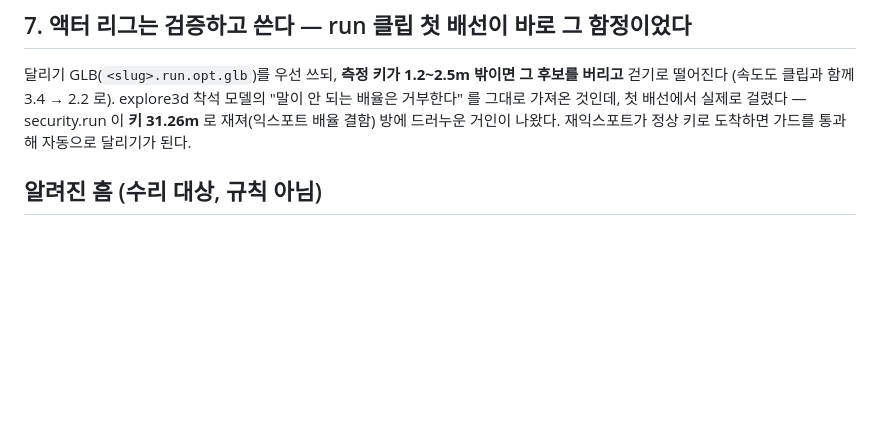
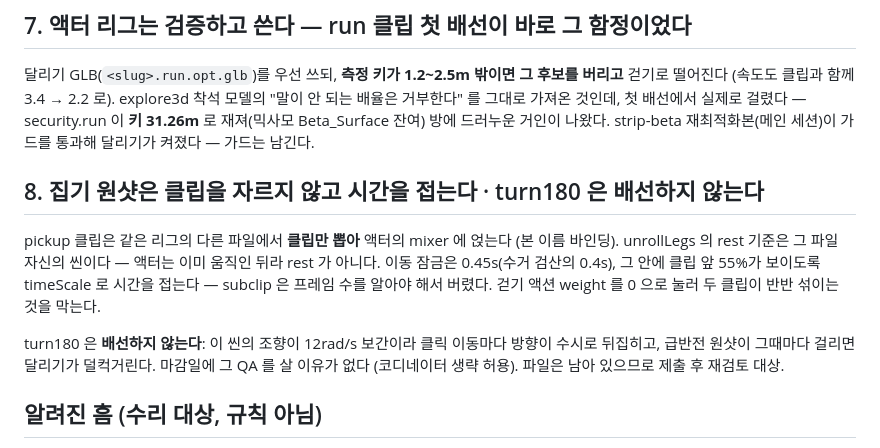
Before and after one commit to teobasaki/nan-alibi, a Markdown page: docs/decisions/026-30초의-현장-구현-세칙.md, the part around the change. Drawn GitHub-style; blank space fills up the shorter version.

Commit message:
[DOCS] ADR 026 §7 갱신·§8 추가 — run 수리·pickup 세칙·turn180 생략 판단

```diff
--- a/docs/decisions/026-30초의-현장-구현-세칙.md
+++ b/docs/decisions/026-30초의-현장-구현-세칙.md
@@ -60,8 +60,20 @@ gc001 은 기록→기록 해금이 있어 **같은 씬 안에서** 봉인이
 달리기 GLB(`<slug>.run.opt.glb`)를 우선 쓰되, **측정 키가 1.2~2.5m 밖이면 그 후보를
 버리고** 걷기로 떨어진다 (속도도 클립과 함께 3.4 → 2.2 로). explore3d 착석 모델의
 "말이 안 되는 배율은 거부한다" 를 그대로 가져온 것인데, 첫 배선에서 실제로 걸렸다 —
-security.run 이 **키 31.26m** 로 재져(익스포트 배율 결함) 방에 드러누운 거인이 나왔다.
-재익스포트가 정상 키로 도착하면 가드를 통과해 자동으로 달리기가 된다.
+security.run 이 **키 31.26m** 로 재져(믹사모 Beta_Surface 잔여) 방에 드러누운 거인이
+나왔다. strip-beta 재최적화본(메인 세션)이 가드를 통과해 달리기가 켜졌다 — 가드는 남긴다.
+
+## 8. 집기 원샷은 클립을 자르지 않고 시간을 접는다 · turn180 은 배선하지 않는다
+
+pickup 클립은 같은 리그의 다른 파일에서 **클립만 뽑아** 액터의 mixer 에 얹는다
+(본 이름 바인딩). unrollLegs 의 rest 기준은 그 파일 자신의 씬이다 — 액터는 이미
+움직인 뒤라 rest 가 아니다. 이동 잠금은 0.45s(수거 검산의 0.4s), 그 안에 클립 앞
+55%가 보이도록 timeScale 로 시간을 접는다 — subclip 은 프레임 수를 알아야 해서 버렸다.
+걷기 액션 weight 를 0 으로 눌러 두 클립이 반반 섞이는 것을 막는다.
+
+turn180 은 **배선하지 않는다**: 이 씬의 조향이 12rad/s 보간이라 클릭 이동마다 방향이
+수시로 뒤집히고, 급반전 원샷이 그때마다 걸리면 달리기가 덜컥거린다. 마감일에 그 QA 를
+살 이유가 없다 (코디네이터 생략 허용). 파일은 남아 있으므로 제출 후 재검토 대상.
 
 ## 알려진 흠 (수리 대상, 규칙 아님)
 
```
Also changed, not shown: docs/STATE.md (+6 -4 lines), docs/journal/2026-08-10.md (+7 -0 lines).
